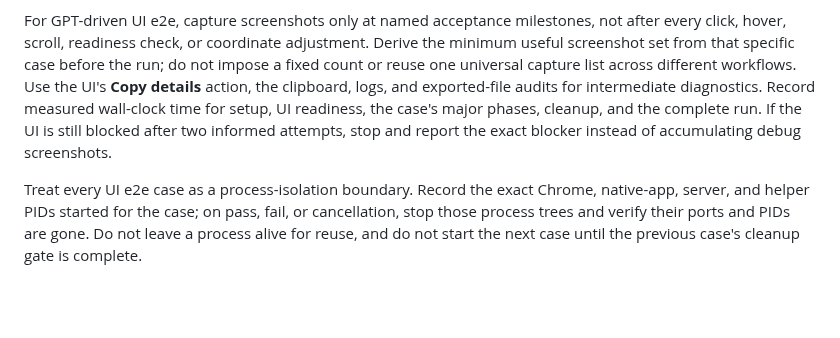
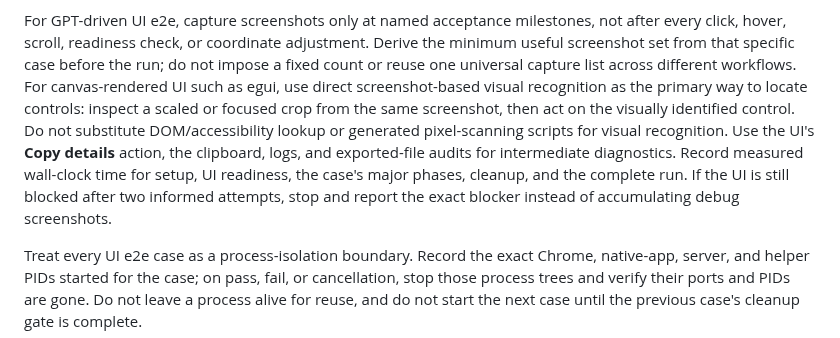
Before and after one commit to xiaoyxue/trd, a Markdown page: AGENTS.md, the part around the change. GitHub-like rendering; blank space fills up the shorter version.

Commit message:
docs: use visual recognition for GPT UI e2e
Co-authored-by: Copilot <223556219+Copilot@users.noreply.github.com>

Copilot-Session: a29a2899-7bb7-4d41-9302-d66ef3c4973f

```diff
--- a/AGENTS.md
+++ b/AGENTS.md
@@ -114,11 +114,16 @@ For GPT-driven UI e2e, capture screenshots only at named acceptance milestones,
 not after every click, hover, scroll, readiness check, or coordinate adjustment.
 Derive the minimum useful screenshot set from that specific case before the run;
 do not impose a fixed count or reuse one universal capture list across different
-workflows. Use the UI's **Copy details** action, the clipboard, logs, and
-exported-file audits for intermediate diagnostics. Record measured wall-clock
-time for setup, UI readiness, the case's major phases, cleanup, and the complete
-run. If the UI is still blocked after two informed attempts, stop and report the
-exact blocker instead of accumulating debug screenshots.
+workflows. For canvas-rendered UI such as egui, use direct screenshot-based
+visual recognition as the primary way to locate controls: inspect a scaled or
+focused crop from the same screenshot, then act on the visually identified
+control. Do not substitute DOM/accessibility lookup or generated pixel-scanning
+scripts for visual recognition. Use the UI's **Copy details** action, the
+clipboard, logs, and exported-file audits for intermediate diagnostics. Record
+measured wall-clock time for setup, UI readiness, the case's major phases,
+cleanup, and the complete run. If the UI is still blocked after two informed
+attempts, stop and report the exact blocker instead of accumulating debug
+screenshots.
 
 Treat every UI e2e case as a process-isolation boundary. Record the exact
 Chrome, native-app, server, and helper PIDs started for the case; on pass, fail,
```
